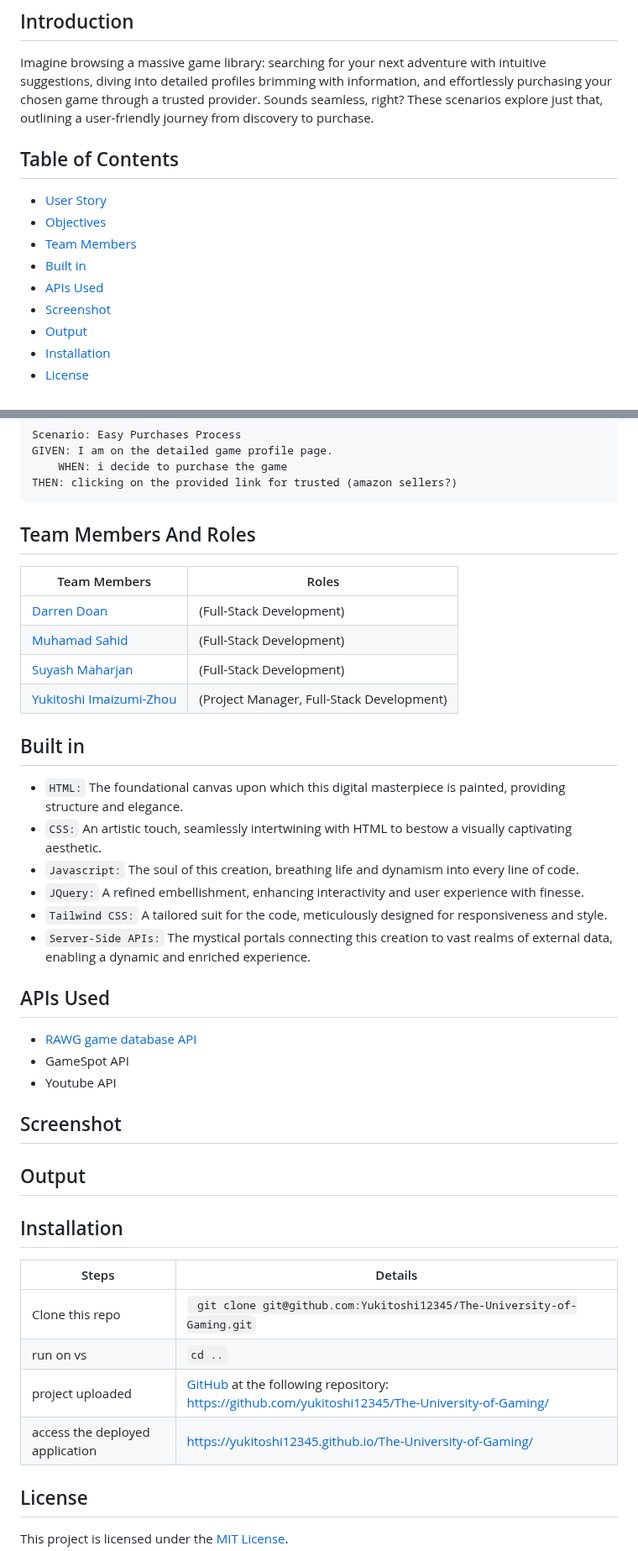
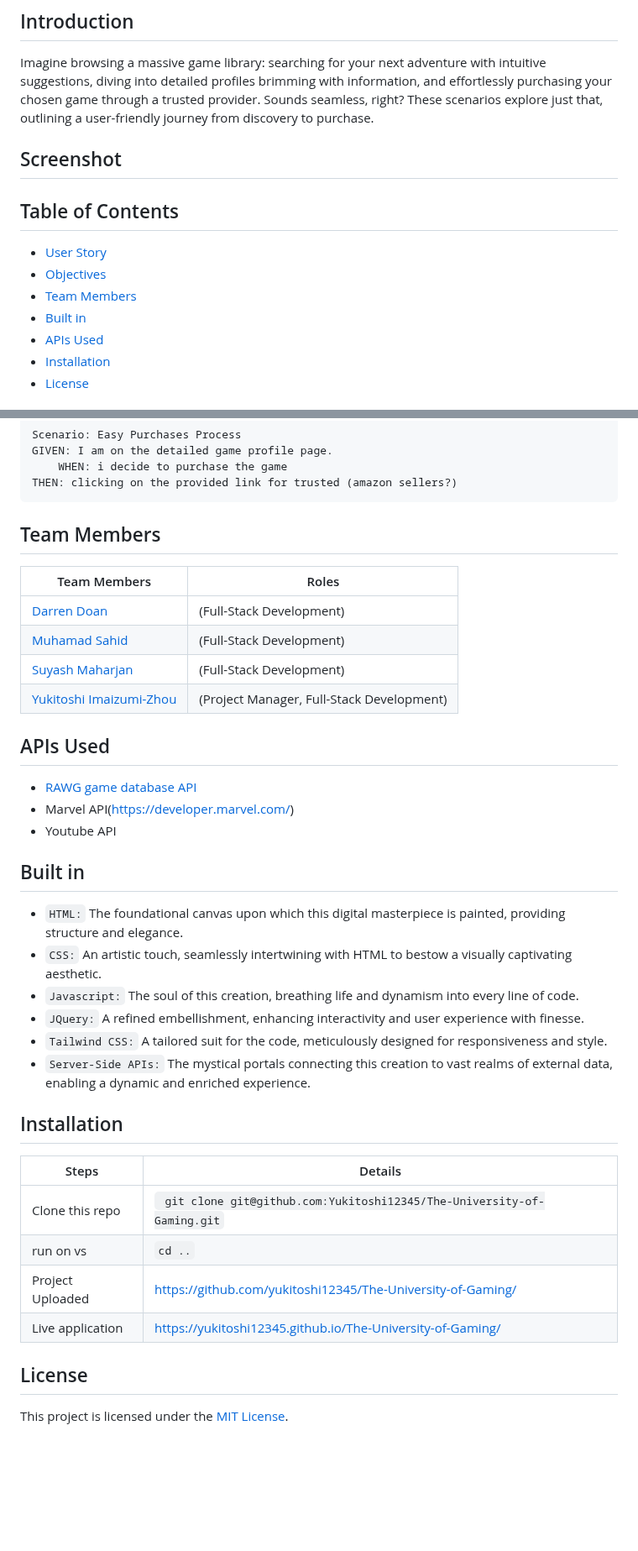
Before and after one commit to Yukitoshi12345/From-Pixel-to-Purchase, a Markdown page: README.md, 2 parts joined by grey strips. Shown at 84% size. GitHub-like rendering; blank space fills up the shorter version.

Commit message:
Update README.md
fixed readme

````diff
--- a/README.md
+++ b/README.md
@@ -5,6 +5,8 @@
 ## Introduction
 Imagine browsing a massive game library: searching for your next adventure with intuitive suggestions, diving into detailed profiles brimming with information, and effortlessly purchasing your chosen game through a trusted provider. Sounds seamless, right? These scenarios explore just that, outlining a user-friendly journey from discovery to purchase.
 
+## Screenshot
+
 ## Table of Contents
 
 - [User Story](#user-story)
@@ -13,7 +15,5 @@ Imagine browsing a massive game library: searching for your next adventure with
 - [Built in](#built-in)
 - [APIs Used](#apis-used)
-- [Screenshot](#screenshot)
-- [Output](#output)
 - [Installation](#installation)
 - [License](#license)
 
@@ -46,7 +46,7 @@ GIVEN: I am on the detailed game profile page.
 THEN: clicking on the provided link for trusted (amazon sellers?)
 ```
 
-## Team Members And Roles
+## Team Members
 
 | Team Members         | Roles                                                                |
 | -------------------- | ------------------------------------------------------------------------ |
@@ -54,6 +54,15 @@ THEN: clicking on the provided link for trusted (amazon sellers?)
 | [Muhamad Sahid](https://github.com/BrxwnSugxr)    | (Full-Stack Development) |
 | [Suyash Maharjan](https://github.com/SimpleSuyash) | (Full-Stack Development)                                                          |
 | [Yukitoshi Imaizumi-Zhou](https://github.com/yukitoshi12345)  | (Project Manager, Full-Stack Development)                                                          |
+
+
+
+
+## APIs Used
+- [RAWG game database API](https://rawg.io/apidocs)
+- Marvel API(https://developer.marvel.com/)
+- Youtube API
+
 
 
 
@@ -66,19 +75,6 @@ THEN: clicking on the provided link for trusted (amazon sellers?)
 - `Server-Side APIs:` The mystical portals connecting this creation to vast realms of external data, enabling a dynamic and enriched experience.
 
 
-## APIs Used
-- [RAWG game database API](https://rawg.io/apidocs)
-- GameSpot API
-- Youtube API
-
-## Screenshot
-
-## Output
-
-
-
-
-
 
 ## Installation
 
@@ -86,8 +82,8 @@ THEN: clicking on the provided link for trusted (amazon sellers?)
 | -------------------- | ------------------------------------------------------------------------ |
 | Clone this repo      | ` git clone git@github.com:Yukitoshi12345/The-University-of-Gaming.git` |
 | run on vs | ` cd .. `                                                           |
-| project uploaded | [GitHub](https://github.com/) at the following repository: [https://github.com/yukitoshi12345/The-University-of-Gaming/](https://github.com/yukitoshi12345/The-University-of-Gaming)                                                           |
-| access the deployed application |  [https://yukitoshi12345.github.io/The-University-of-Gaming/](https://yukitoshi12345.github.io/The-University-of-Gaming/)                                                           |
+| Project Uploaded |  [https://github.com/yukitoshi12345/The-University-of-Gaming/](https://github.com/yukitoshi12345/The-University-of-Gaming)                                                           |
+| Live application |  [https://yukitoshi12345.github.io/The-University-of-Gaming/](https://yukitoshi12345.github.io/The-University-of-Gaming/)                                                           |
 
 
 
````
Also changed, not shown: other parts of README.md (+2 -2 lines).
